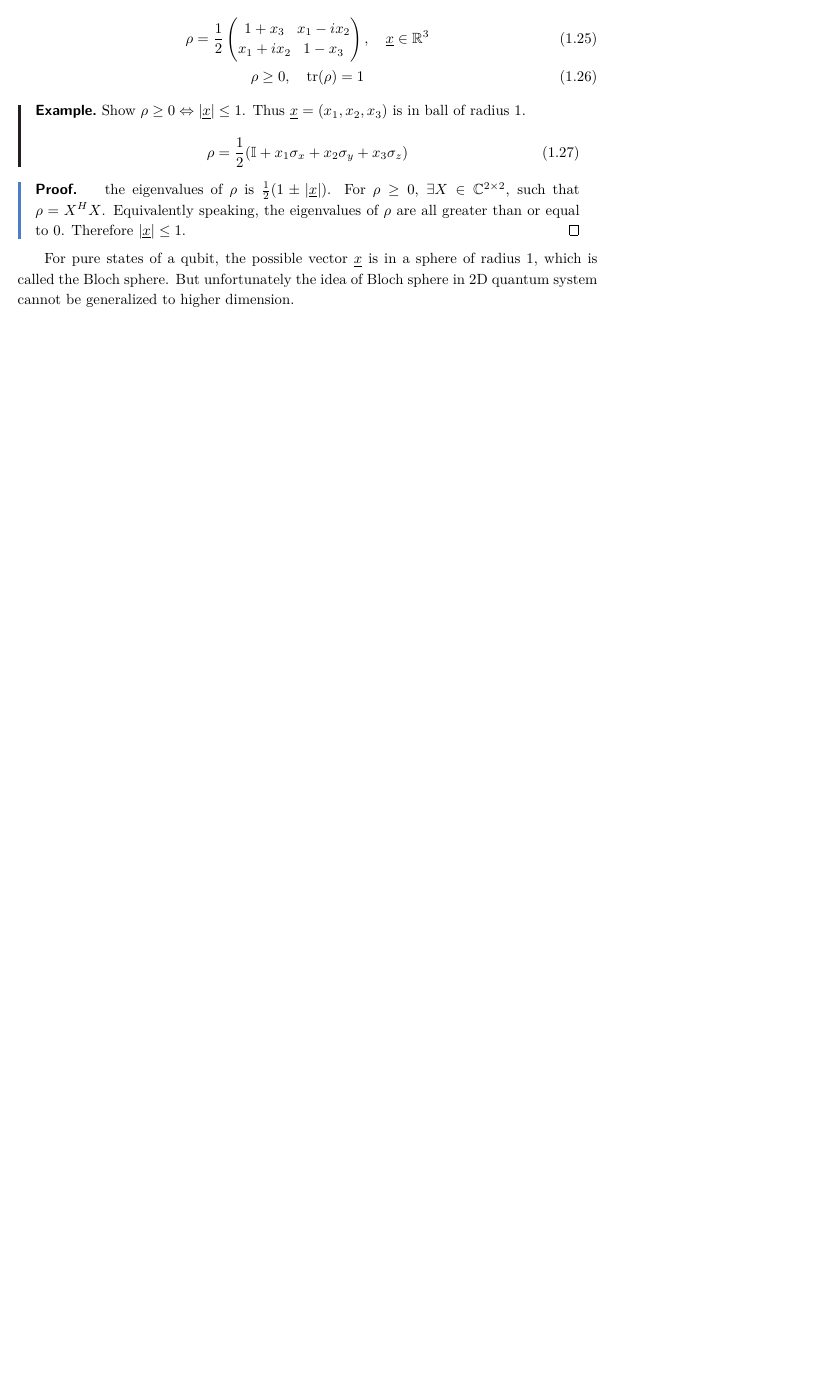
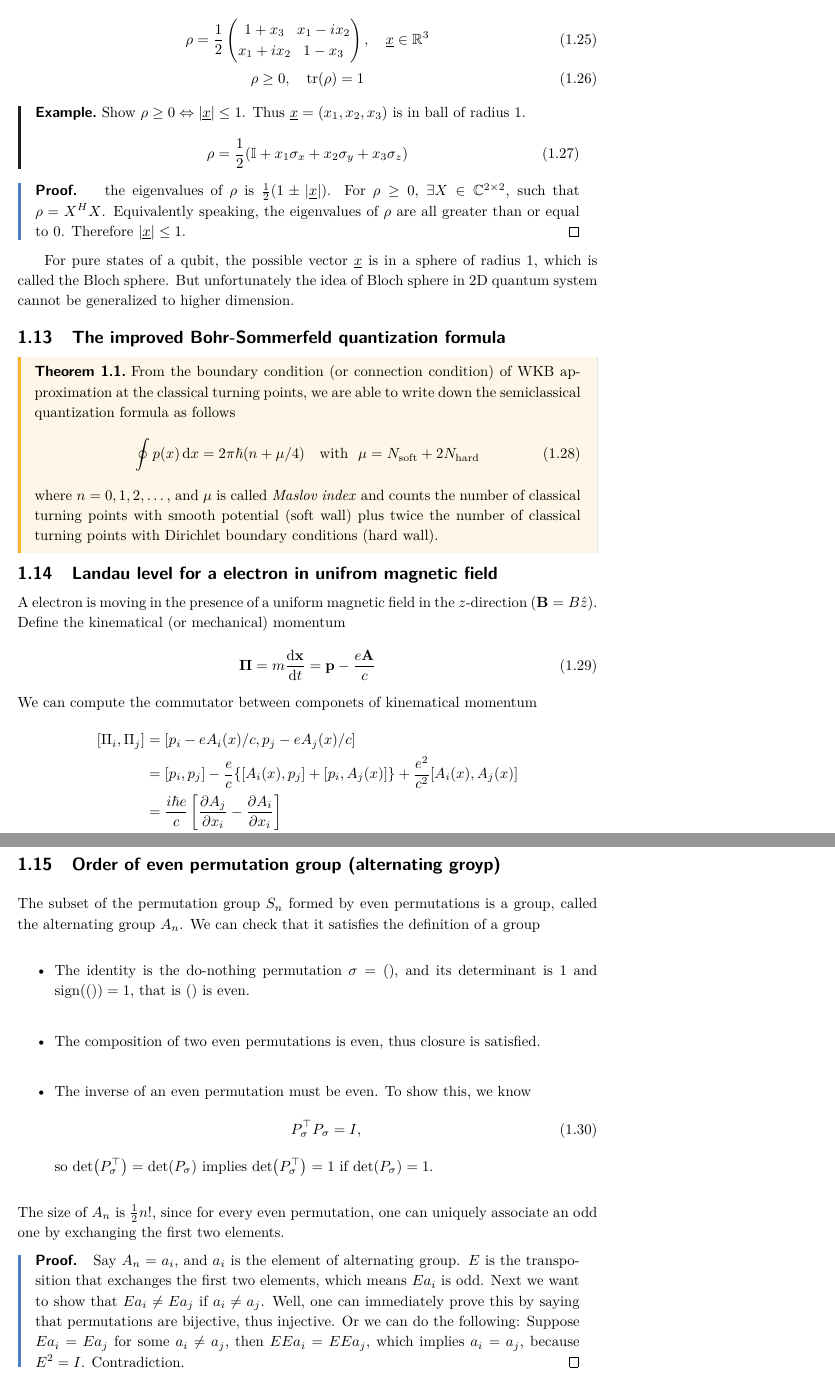
Before and after one commit to yiihuang/Notes, a LaTeX document (Quantum Mechanics/Quantum Mechanics.tex, which reads Quantum Mechanics/NotesTeX.sty): part of page 7 of 7 before the commit and two parts of pages 7 and 8 of 9 after it, the two joined at a grey line, cut so that both start at the same text, the shorter picture padded with empty space. Compiled offline with pdfLaTeX.

Commit message:
regular update

```diff
--- a/Quantum Mechanics/NotesTeX.sty
+++ b/Quantum Mechanics/NotesTeX.sty
@@ -249,6 +250,7 @@
 \newcommand{\ddx}[1]{\frac{\mathrm{d} #1}{\mathrm{d}x}}
 \newcommand{\ddxx}[1]{\frac{\mathrm{d}^2 #1}{\mathrm{d}x^2}}
 \newcommand{\eps}{\epsilon}
+\newcommand{\veps}{\varepsilon}
 \newcommand{\del}[2]{\frac{\partial #1}{\partial #2}}
 \newcommand{\deltwo}[2]{\frac{\partial^2 #1}{\partial #2^2}}
 \newcommand{\lam}{\lambda}
@@ -427,6 +429,7 @@
 \newcommand\numberthis{\addtocounter{equation}{1}\tag{\theequation}}
 %some units or constants in mathrm (comment by Yi)
 \newcommand{\e}{{\mathrm{e}}}
+\DeclareMathOperator{\sign}{sign}
 
 %===========================================================================================================
 
--- a/Quantum Mechanics/Quantum Mechanics.tex
+++ b/Quantum Mechanics/Quantum Mechanics.tex
@@ -241,3 +241,44 @@ University of Minnesota
 	\end{proof}
 	For pure states of a qubit, the possible vector $\underline{x}$ is in a sphere of radius 1, which is called the Bloch sphere. But unfortunately the idea of Bloch sphere in 2D quantum system cannot be generalized to higher dimension.
 
+	\subsection{The improved Bohr-Sommerfeld quantization formula}
+	\begin{theorem}
+		From the boundary condition (or connection condition) of WKB approximation at the classical turning points, we are able to write down the semiclassical quantization formula as follows
+		\begin{equation}
+			\oint p(x) \diff x = 2 \pi \hbar (n + \mu/4) \quad \text{with } \ \mu = N_{\text{soft}} + 2N_{\text{hard}}
+		\end{equation}
+		where $n = 0,1,2,\dots$, and $\mu$ is called \textit{Maslov index} and counts the number of classical turning points with smooth potential (soft wall) plus twice the number of classical turning points with Dirichlet boundary conditions (hard wall).
+	\end{theorem}
+
+	\subsection{Landau level for a electron in unifrom magnetic field}
+
+	A electron is moving in the presence of a uniform magnetic field in the $z$-direction ($\bfB = B \hat{z}$).
+	Define the kinematical (or mechanical) momentum
+	\begin{equation}
+		\mathbf{\Pi} = m \ddt{\bfx} = \bfp - \frac{e \bfA}{c}
+	\end{equation}
+	We can compute the commutator between componets of kinematical momentum
+	\begin{align*}
+		[\Pi_i, \Pi_j] &= [p_i - e A_i(x) /c, p_j - e A_j(x) /c] \\
+		&= [p_i, p_j] -\frac{e}{c} \{[A_i(x), p_j] + [p_i, A_j(x)]\} + \frac{e^2}{c^2}[A_i(x),A_j(x)] \\
+		&= \frac{i \hbar e}{c}\left[ \del{A_j}{x_i} - \del{A_i}{x_i} \right] \\
+		&= \frac{i \hbar e}{c} \eps_{ijk} B_k
+	\end{align*}
+
+	\subsection{Order of even permutation group (alternating groyp)}
+
+	The subset of the permutation group $S_n$ formed by even permutations is a group, called the alternating group $A_n$. We can check that it satisfies the definition of a group
+	\begin{itemize}
+		\item The identity is the do-nothing permutation $\sigma = ()$, and its determinant is 1 and $\sign (()) = 1$, that is $()$ is even.
+		\item The composition of two even permutations is even, thus closure is satisfied.
+		\item The inverse of an even permutation must be even. To show this, we know
+		\begin{equation}
+			P_{\sigma}^{\top} P_{\sigma} = I,
+		\end{equation}
+		so $\det(P_{\sigma}^{\top}) = \det(P_{\sigma})$ implies $\det(P_{\sigma}^{\top}) = 1$ if $\det(P_{\sigma}) = 1$.
+	\end{itemize}
+	The size of $A_n$ is $\thalf n!$, since for every even permutation, one can uniquely associate an odd one by exchanging the first two elements.
+	\begin{proof}
+			Say $A_n = {a_i}$, and $a_i$ is the element of alternating group. $E$ is the transposition that exchanges the first two elements, which means $E a_i$ is odd.
+			Next we want to show that $E a_i \neq E a_j$ if $a_i \neq a_j$. Well, one can immediately prove this by saying that permutations are bijective, thus injective. Or we can do the following: Suppose $E a_i = E a_j$ for some $a_i \neq a_j$, then $E E a_i = E E a_j$, which implies $a_i = a_j$, because $E^2 = I$. Contradiction.
+	\end{proof}
```
Also changed, not shown: Quantum Mechanics/Quantum Mechanics.pdf, Statistical Mechanics/README.md (deleted), Quantum Mechanics/NotesTeX.sty (1 more changed lines), Quantum Mechanics/Quantum Mechanics.tex (34 more changed lines), 9 other files.
